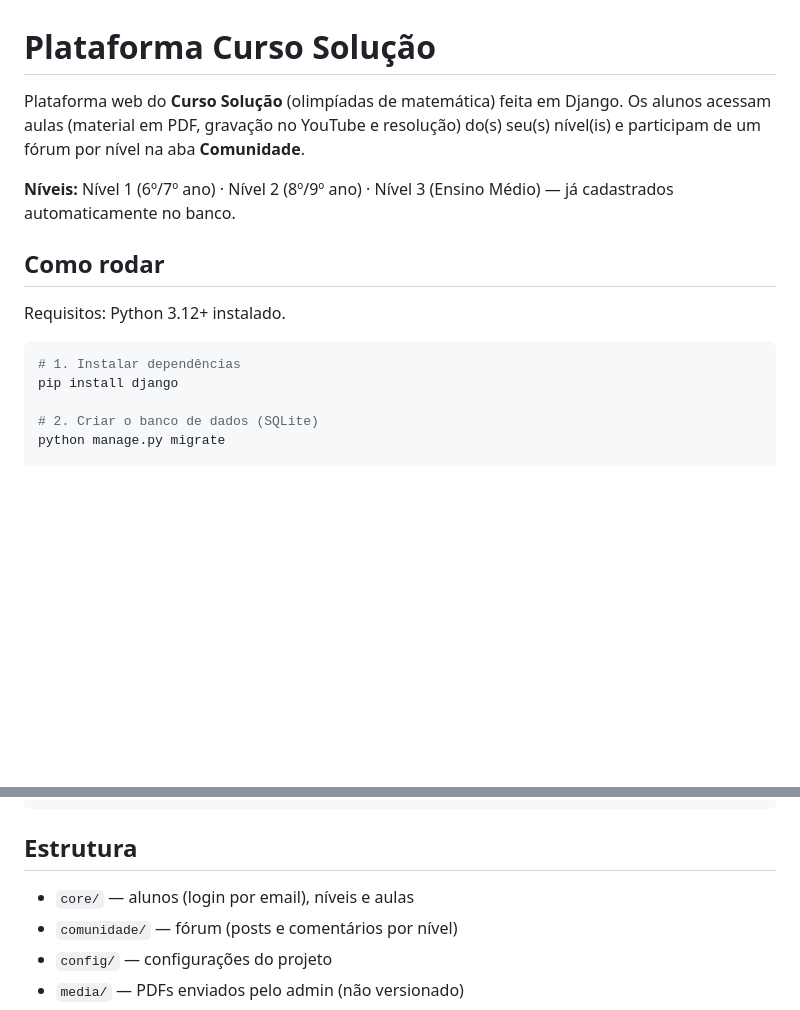
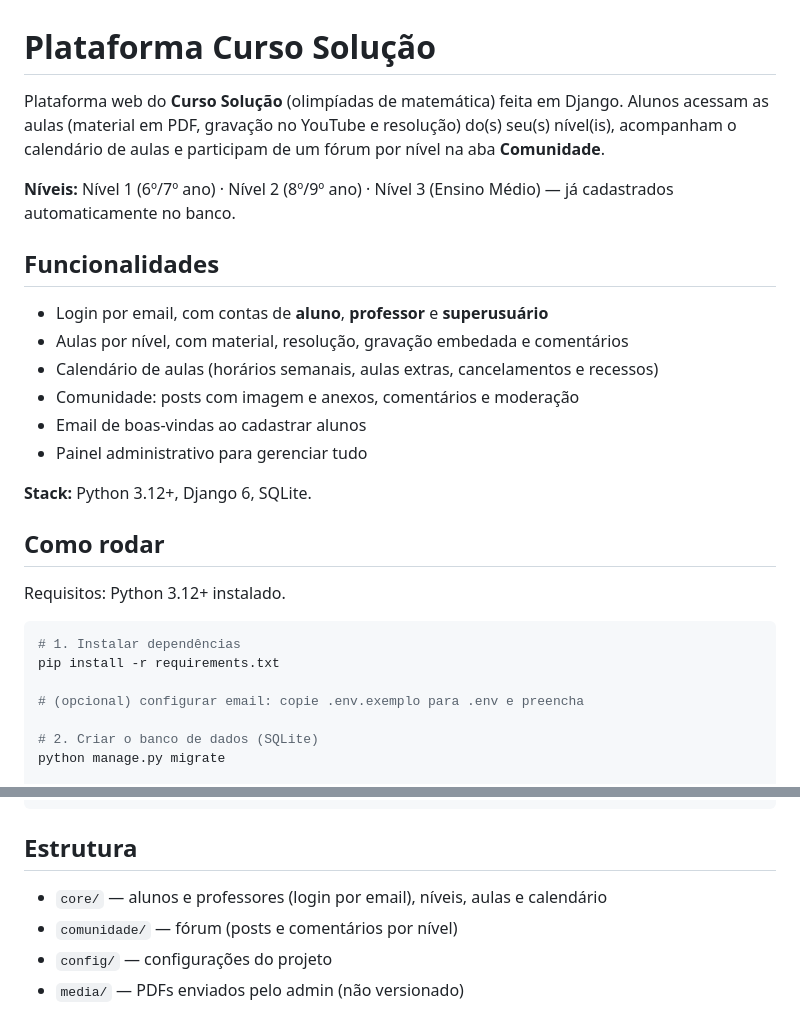
Before and after one commit to levifb/plataformasolucao, a Markdown page: README.md, 2 parts joined by grey strips. Rendered like a GitHub page; blank space fills up the shorter version.

Commit message:
Atualiza README com funcionalidades e instruções
Co-Authored-By: Claude Sonnet 5.5 <noreply@anthropic.com>

````diff
--- a/README.md
+++ b/README.md
@@ -1,11 +1,23 @@
 # Plataforma Curso Solução
 
 Plataforma web do **Curso Solução** (olimpíadas de matemática) feita em Django.
-Os alunos acessam aulas (material em PDF, gravação no YouTube e resolução) do(s)
-seu(s) nível(is) e participam de um fórum por nível na aba **Comunidade**.
+Alunos acessam as aulas (material em PDF, gravação no YouTube e resolução) do(s)
+seu(s) nível(is), acompanham o calendário de aulas e participam de um fórum por
+nível na aba **Comunidade**.
 
 **Níveis:** Nível 1 (6º/7º ano) · Nível 2 (8º/9º ano) · Nível 3 (Ensino Médio)
 — já cadastrados automaticamente no banco.
+
+## Funcionalidades
+
+- Login por email, com contas de **aluno**, **professor** e **superusuário**
+- Aulas por nível, com material, resolução, gravação embedada e comentários
+- Calendário de aulas (horários semanais, aulas extras, cancelamentos e recessos)
+- Comunidade: posts com imagem e anexos, comentários e moderação
+- Email de boas-vindas ao cadastrar alunos
+- Painel administrativo para gerenciar tudo
+
+**Stack:** Python 3.12+, Django 6, SQLite.
 
 ## Como rodar
 
@@ -13,7 +25,9 @@ Requisitos: Python 3.12+ instalado.
 
 ```bash
 # 1. Instalar dependências
-pip install django
+pip install -r requirements.txt
+
+# (opcional) configurar email: copie .env.exemplo para .env e preencha
 
 # 2. Criar o banco de dados (SQLite)
 python manage.py migrate
@@ -103,7 +117,7 @@ python manage.py test
 
 ## Estrutura
 
-- `core/` — alunos (login por email), níveis e aulas
+- `core/` — alunos e professores (login por email), níveis, aulas e calendário
 - `comunidade/` — fórum (posts e comentários por nível)
 - `config/` — configurações do projeto
 - `media/` — PDFs enviados pelo admin (não versionado)
````
